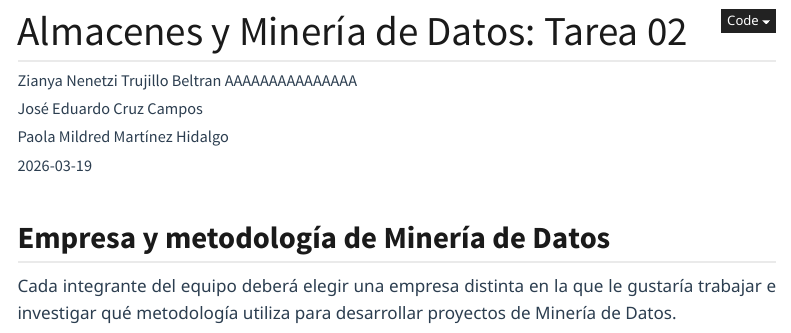
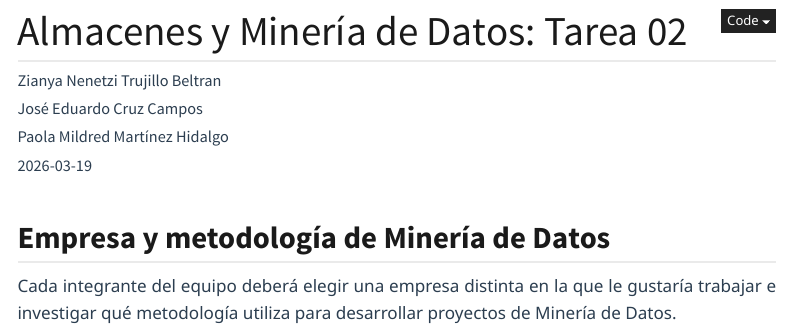
Before and after one commit to ZyanT28/ZyanT28.github.io, a Quarto document (index.qmd): the page in a window 1100 px wide, from its top. Rendered offline with R 4.5, knitr and Pandoc in place of Quarto, with nearby package versions; some code elsewhere in the file could not run offline; menus at the side of the page are left out.

Commit message:
cambios al readme

```diff
--- a/index.qmd
+++ b/index.qmd
@@ -1,7 +1,7 @@
 ---
 title: "Almacenes y Minería de Datos: Tarea 02"
 author:
-  - "Zianya Nenetzi Trujillo Beltran AAAAAAAAAAAAAAA"
+  - "Zianya Nenetzi Trujillo Beltran"
   - "José Eduardo Cruz Campos"
   - "Paola Mildred Martínez Hidalgo"
 date: "2026-03-19"
```
Also changed, not shown: README.md.
